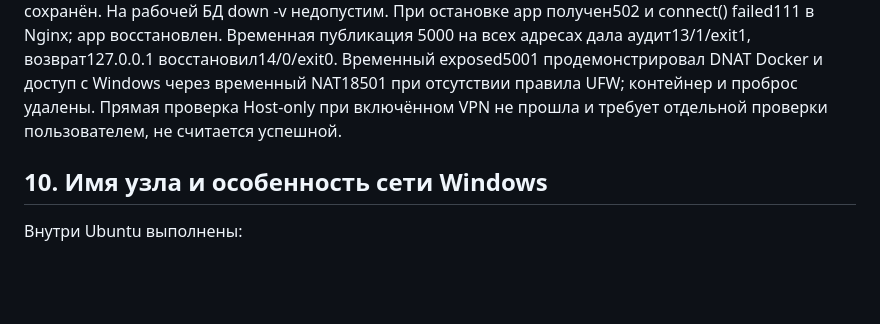
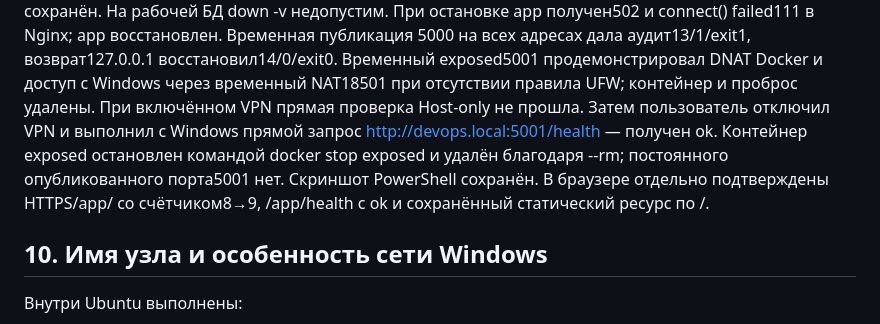
Before and after one commit to trishin5252/devops-course-2026, a Markdown page: docs/server-setup.md, the part around the change. Rendered like a GitHub page; blank space fills up the shorter version.

Commit message:
docs: record direct Docker network and browser checks

```diff
--- a/docs/server-setup.md
+++ b/docs/server-setup.md
@@ -319,8 +319,13 @@ location /app/ {
 возврат127.0.0.1 восстановил14/0/exit0.
 Временный exposed5001 продемонстрировал DNAT Docker и доступ с Windows
 через временный NAT18501 при отсутствии правила UFW; контейнер и проброс
-удалены. Прямая проверка Host-only при включённом VPN не прошла
-и требует отдельной проверки пользователем, не считается успешной.
+удалены. При включённом VPN прямая проверка Host-only не прошла.
+Затем пользователь отключил VPN и выполнил с Windows прямой запрос
+http://devops.local:5001/health — получен ok. Контейнер exposed
+остановлен командой docker stop exposed и удалён благодаря --rm;
+постоянного опубликованного порта5001 нет. Скриншот PowerShell сохранён.
+В браузере отдельно подтверждены HTTPS/app/ со счётчиком8→9,
+/app/health с ok и сохранённый статический ресурс по /.
 
 ## 10. Имя узла и особенность сети Windows
 
```
